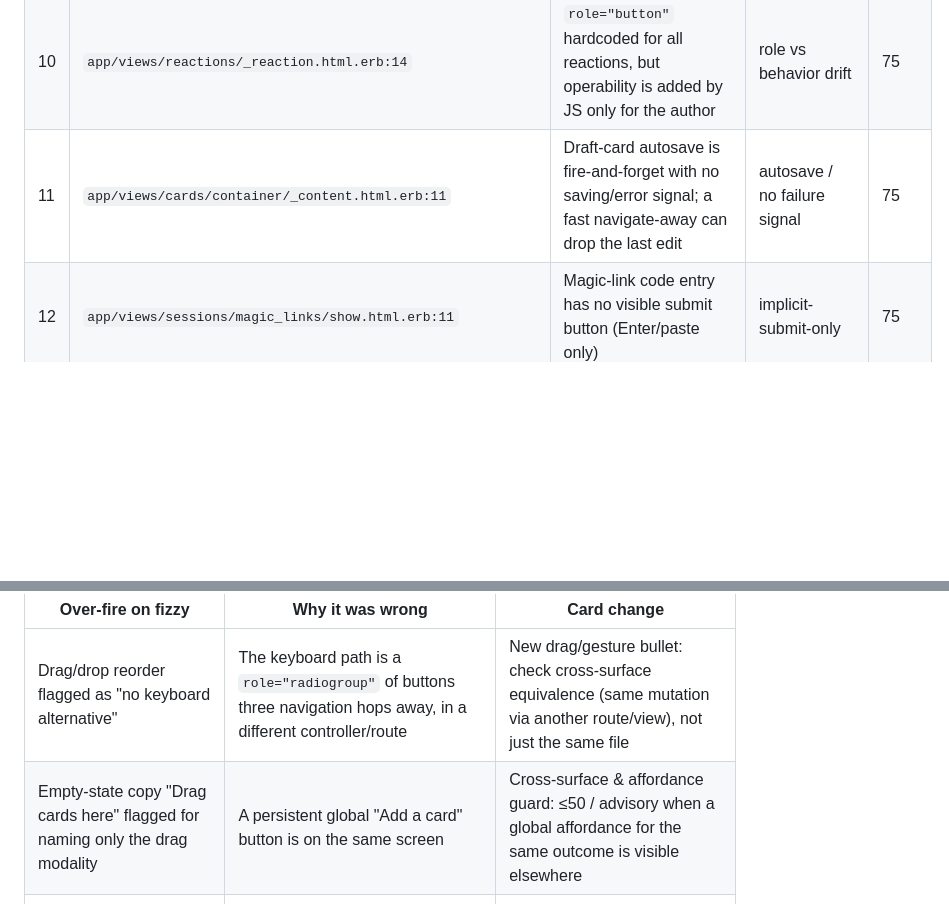
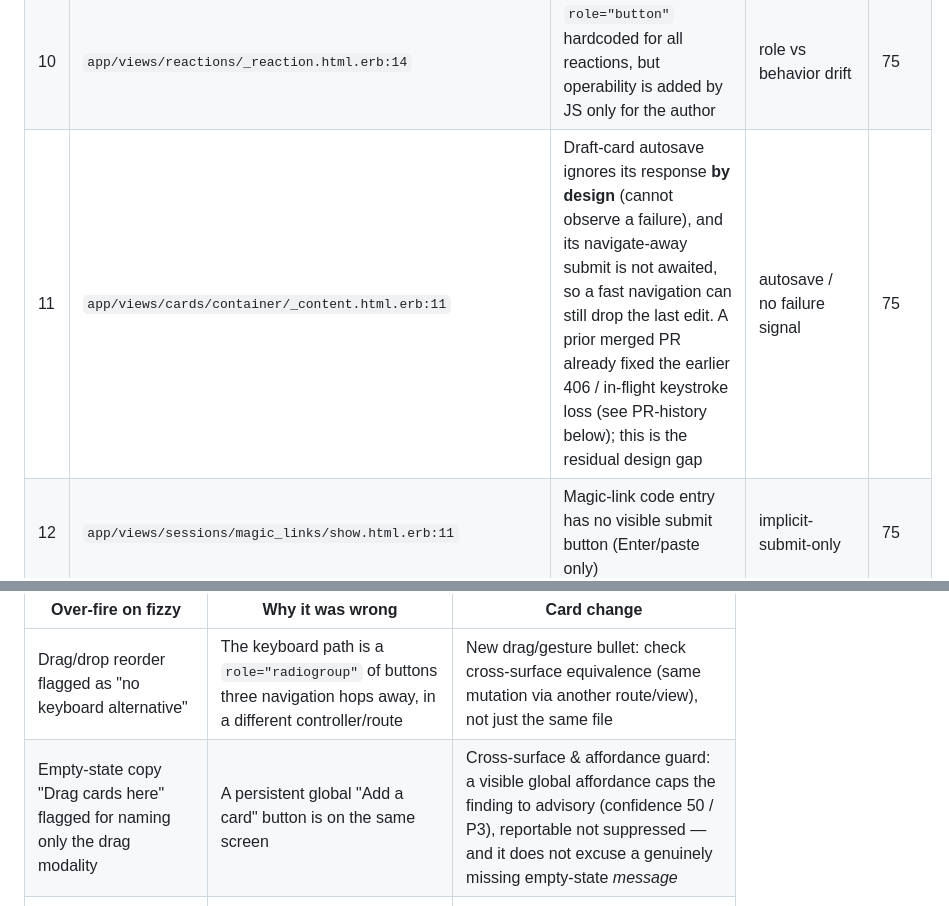
Before and after one commit to davidteren/intent-engineering, a Markdown page: docs/intent-engineering/2026-08-16-experience-dogfood-fizzy.md, 2 parts joined by grey strips. Drawn GitHub-style; blank space fills up the shorter version.

Commit message:
docs(fizzy report): reconcile finding 11 and the empty-state fold-back row (devin, cubic)
- Finding 11 no longer contradicts the PR-history section: the prior merged PR
  fixed the 406 / in-flight keystroke loss; the residual is the by-design
  can't-observe-failure plus the un-awaited navigate-away submit.
- Empty-state fold-back row now matches the shipped card: a global affordance
  caps the finding to advisory (confidence 50 / P3), not suppressed, and does not
  excuse a missing empty-state message.

Co-Authored-By: Claude Opus 4.8 (1M context) <noreply@anthropic.com>
Claude-Session: https://claude.ai/code/session_018Bgy2TdokAWRP5bjMPcmnB

```diff
--- a/docs/intent-engineering/2026-08-16-experience-dogfood-fizzy.md
+++ b/docs/intent-engineering/2026-08-16-experience-dogfood-fizzy.md
@@ -27,7 +27,7 @@ Reported to fizzy's owner; not part of this PR.
 | 8 | `app/views/events/event/attachments/_attachment.html.erb:6` | Attachment/remote images have no `alt` at all | a11y name | 100 |
 | 9 | `app/views/cards/steps/edit.html.erb:13` | Step delete has no confirm while every sibling destroy does | destructive / inconsistency | 75 |
 | 10 | `app/views/reactions/_reaction.html.erb:14` | `role="button"` hardcoded for all reactions, but operability is added by JS only for the author | role vs behavior drift | 75 |
-| 11 | `app/views/cards/container/_content.html.erb:11` | Draft-card autosave is fire-and-forget with no saving/error signal; a fast navigate-away can drop the last edit | autosave / no failure signal | 75 |
+| 11 | `app/views/cards/container/_content.html.erb:11` | Draft-card autosave ignores its response **by design** (cannot observe a failure), and its navigate-away submit is not awaited, so a fast navigation can still drop the last edit. A prior merged PR already fixed the earlier 406 / in-flight keystroke loss (see PR-history below); this is the residual design gap | autosave / no failure signal | 75 |
 | 12 | `app/views/sessions/magic_links/show.html.erb:11` | Magic-link code entry has no visible submit button (Enter/paste only) | implicit-submit-only | 75 |
 
 ## False positives / where the hardened cards still over-fired → the fold-back
@@ -37,7 +37,7 @@ Every row below is a place the already-tightened cards mis-fired on fizzy. Each
 | Over-fire on fizzy | Why it was wrong | Card change |
 |---|---|---|
 | Drag/drop reorder flagged as "no keyboard alternative" | The keyboard path is a `role="radiogroup"` of buttons three navigation hops away, in a different controller/route | New drag/gesture bullet: check cross-surface equivalence (same mutation via another route/view), not just the same file |
-| Empty-state copy "Drag cards here" flagged for naming only the drag modality | A persistent global "Add a card" button is on the same screen | Cross-surface & affordance guard: ≤50 / advisory when a global affordance for the same outcome is visible elsewhere |
+| Empty-state copy "Drag cards here" flagged for naming only the drag modality | A persistent global "Add a card" button is on the same screen | Cross-surface & affordance guard: a visible global affordance caps the finding to advisory (confidence 50 / P3), reportable not suppressed — and it does not excuse a genuinely missing empty-state *message* |
 | `role="radio"` on individually-tabbable buttons flagged as broken | Each option is a real, Tab-and-Enter-operable `<button>`; only the announced pattern differs | Toggle bullet: do not flag many tab stops in `role=radio` unless arrow-key nav is advertised or operability breaks |
 | Icon-only buttons using `title:` flagged as unnamed | `title` is a valid accessible name; fizzy leans on it | Icon-only bullet: `title` added to the accepted-name list |
 | Reversible unsave/unpin toggles flagged as "destructive without confirm" | A one-click toggle whose inverse renders right back is not data loss | Destructive bullet: second exemption for pure reversible state toggles |
```
